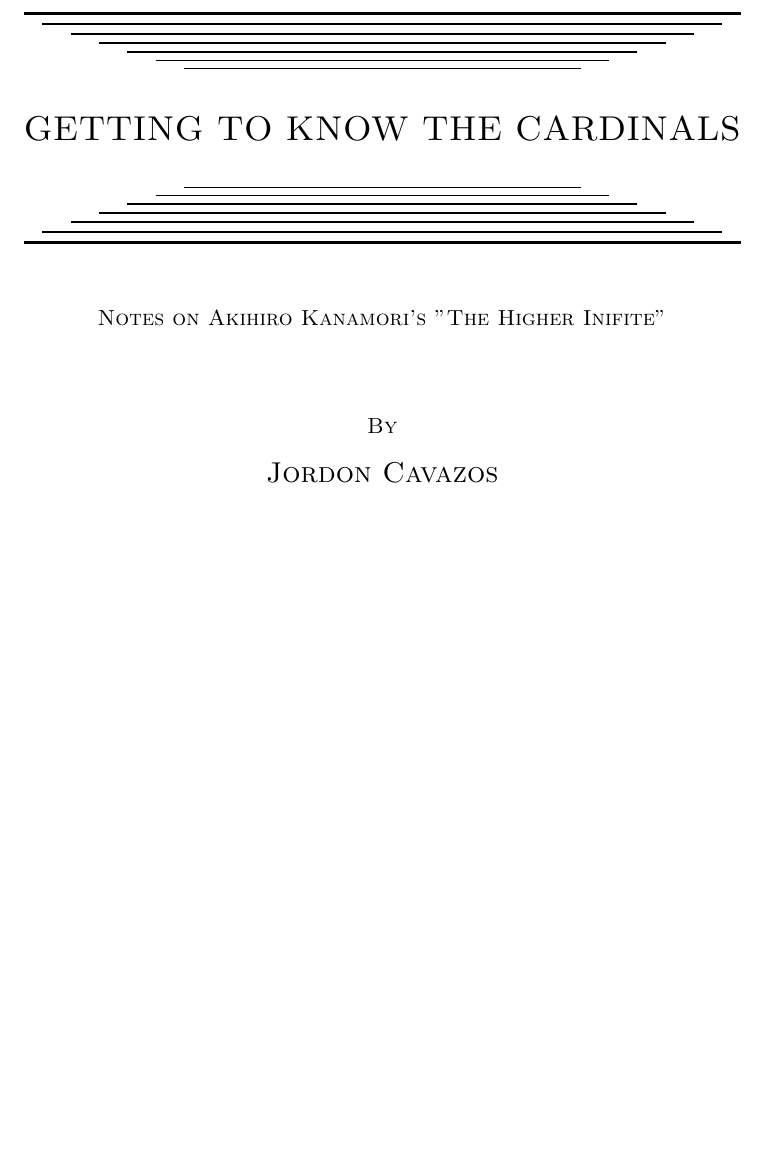
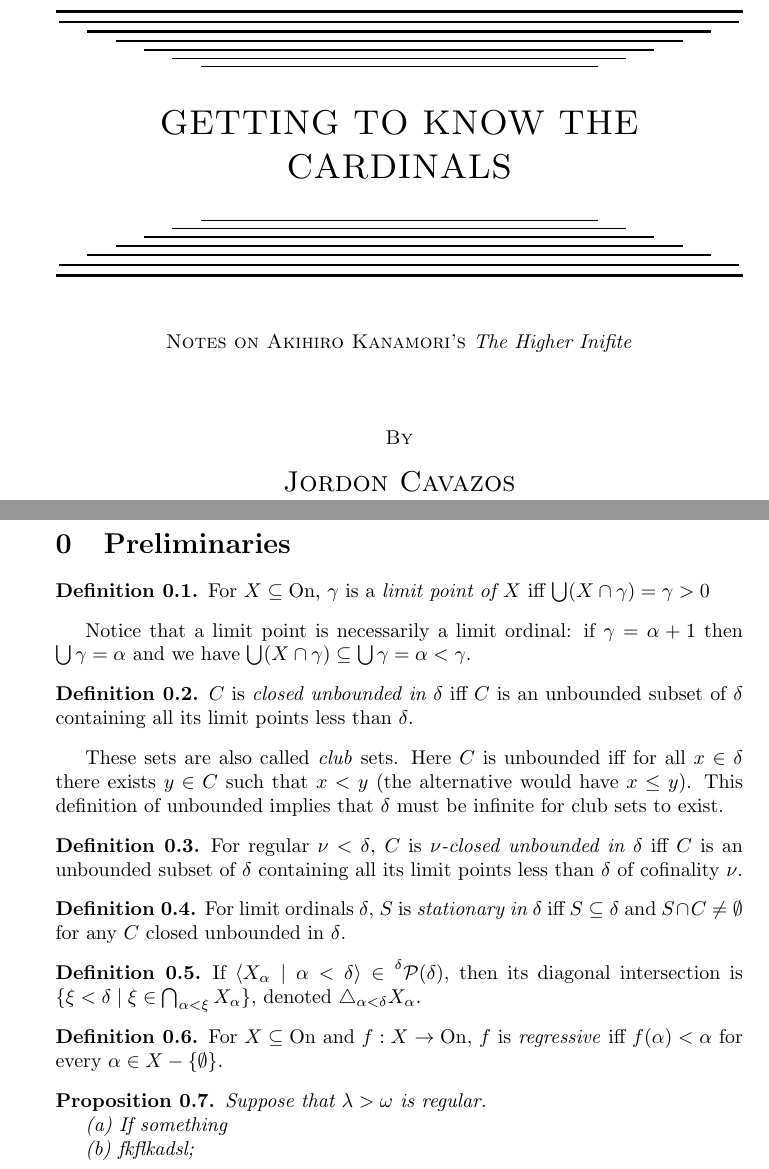
Before and after one commit to JordonCavazos/thehigherinfinite, a LaTeX document (main.tex): part of the page before the commit and two parts of pages 1 and 2 of 2 after it, the two joined at a grey line, cut so that both start at the same text, the shorter picture padded with empty space. Compiled offline with pdfLaTeX.

Commit message:
11.16.20 prop 0.1

```diff
--- a/main.tex
+++ b/main.tex
@@ -74,7 +87,7 @@
 	%	Subtitle
 	%------------------------------------------------
 
-	Notes on Akihiro Kanamori's "The Higher Inifite" % Subtitle or further description
+	Notes on Akihiro Kanamori's \emph{The Higher Inifite} % Subtitle or further description
 
 	\vspace*{3\baselineskip} % Whitespace under the subtitle
 
@@ -104,6 +117,38 @@
 
 \end{titlepage}
 
-%----------------------------------------------------------------------------------------
+\section{Preliminaries}
+\begin{definition}
+
+	For $X\subseteq \textrm{On}$, $\gamma$ is a \emph{limit point of $X$} iff $\bigcup (X \cap \gamma) = \gamma > 0$
+\end{definition}
+%\begin{remark}
+	Notice that a limit point is necessarily a limit ordinal: if $\gamma = \alpha +1$ then $\bigcup \gamma = \alpha$ and we have $ \bigcup (X \cap \gamma) \subseteq \bigcup \gamma  = \alpha < \gamma$.
+%\end{remark}
+\begin{definition}
+	$C$ is \emph{closed unbounded in $\delta$} iff $C$ is an unbounded subset of $\delta$ containing all its limit points less than $\delta$.
+\end{definition}
+These sets are also called \emph{club} sets. Here $C$ is unbounded iff for all $x\in \delta$ there exists $y \in C$ such that $x<y$ (the alternative would have $x\leq y$). This definition of unbounded implies that $\delta$ must be infinite for club sets to exist.
+\begin{definition}
+	For regular $\nu < \delta$, $C$ is \emph{$\nu$-closed unbounded in $\delta$} iff $C$ is an unbounded subset of $\delta$ containing all its limit points less than $\delta$ of cofinality $\nu$.
+\end{definition}
+\begin{definition}
+	For limit ordinals $\delta$, $S$ is \emph{stationary in $\delta$} iff $S \subseteq \delta$ and $S\cap C \neq \emptyset$ for any $C$ closed unbounded in $\delta$.
+\end{definition}
+\begin{definition}
+	If $\langle X_\alpha \mid \alpha < \delta \rangle \in \prescript{\delta}{} {\mathcal{P}(\delta)}$, then its diagonal intersection is $\{ \xi < \delta \mid \xi \in \bigcap_{\alpha<\xi} X_\alpha \}$, denoted $\triangle_{\alpha < \delta} X_\alpha$.
+\end{definition}
+
+\begin{definition}
+	For $X\subseteq \text{On}$ and $f: X \to \text{On}$, $f$ is \emph{regressive} iff $f(\alpha) < \alpha$ for every $\alpha \in X - \{\emptyset \}$.
+\end{definition}
+
+\begin{proposition}
+	Suppose that $\lambda > \omega$ is regular. \par
+	(a) If something \par
+	(b) fkflkadsl;
+\end{proposition}
+
+
 
 \end{document}
```
Also changed, not shown: main.pdf, main.tex (23 more changed lines), 3 other files.
